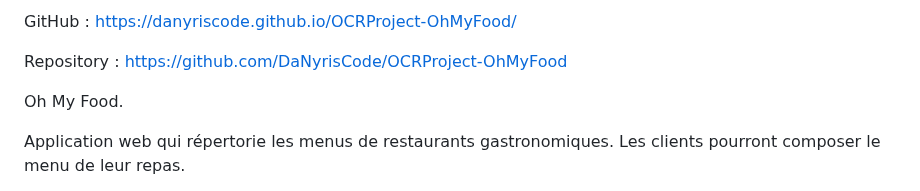
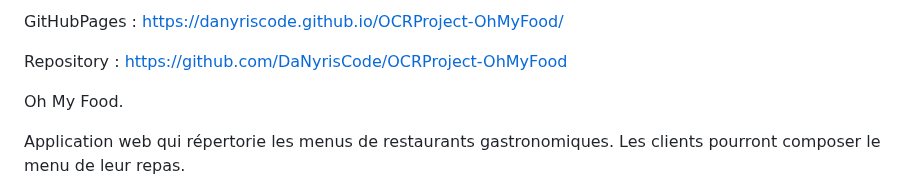
Before and after one commit to DaNyrisCode/OCRProject-OhMyFood, a Markdown page: README.md, the part around the change. Rendered like a GitHub page.

Commit message:
corrigé

```diff
--- a/README.md
+++ b/README.md
@@ -1,4 +1,4 @@
-GitHub :
+GitHubPages :
 https://danyriscode.github.io/OCRProject-OhMyFood/
 
 Repository :
```
